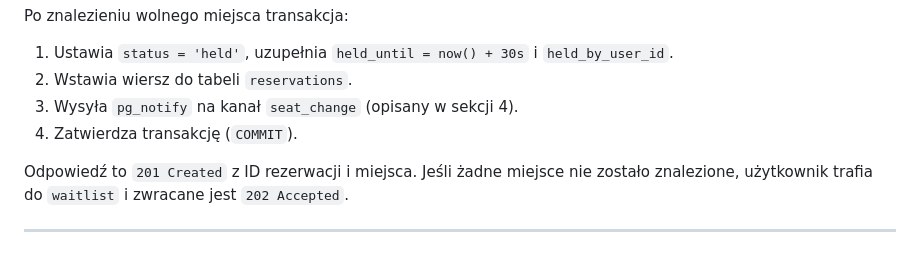
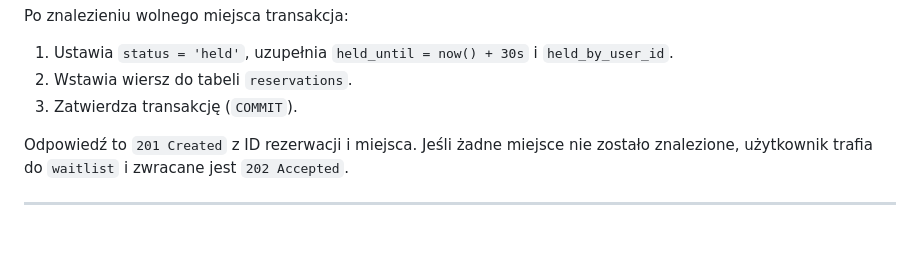
Before and after one commit to ab9st8/bazy-danych, a Markdown page: DOKUMENTACJA.md, the part around the change. Rendered like a GitHub page.

Commit message:
Adjust docs

```diff
--- a/DOKUMENTACJA.md
+++ b/DOKUMENTACJA.md
@@ -122,8 +122,7 @@ Gdy użytkownik wybiera konkretne miejsce po ID, zapytanie używa zwykłego `FOR
 Po znalezieniu wolnego miejsca transakcja:
 1. Ustawia `status = 'held'`, uzupełnia `held_until = now() + 30s` i `held_by_user_id`.
 2. Wstawia wiersz do tabeli `reservations`.
-3. Wysyła `pg_notify` na kanał `seat_change` (opisany w sekcji 4).
-4. Zatwierdza transakcję (`COMMIT`).
+3. Zatwierdza transakcję (`COMMIT`).
 
 Odpowiedź to `201 Created` z ID rezerwacji i miejsca. Jeśli żadne miejsce nie zostało znalezione, użytkownik trafia do `waitlist` i zwracane jest `202 Accepted`.
 
```
